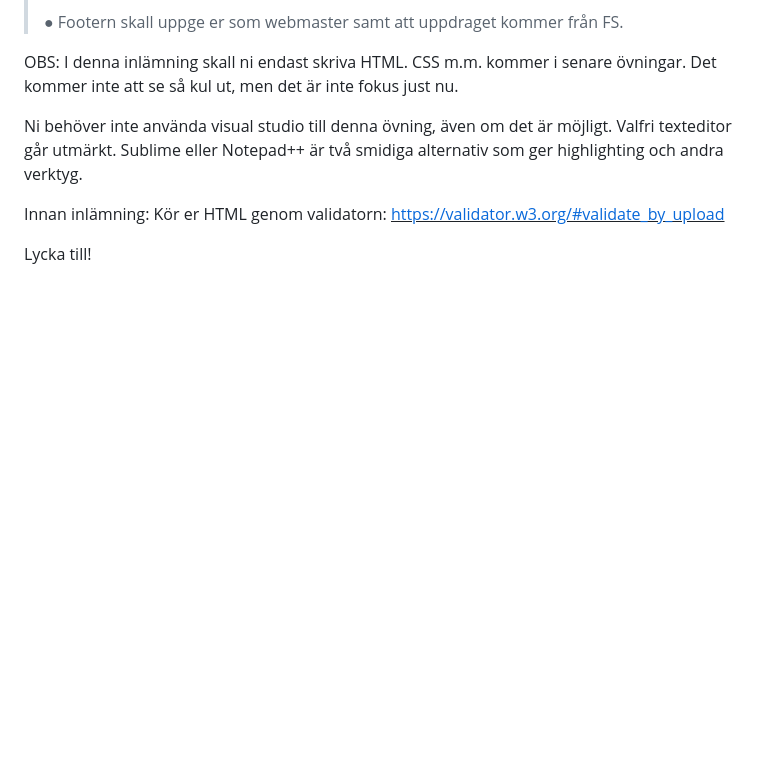
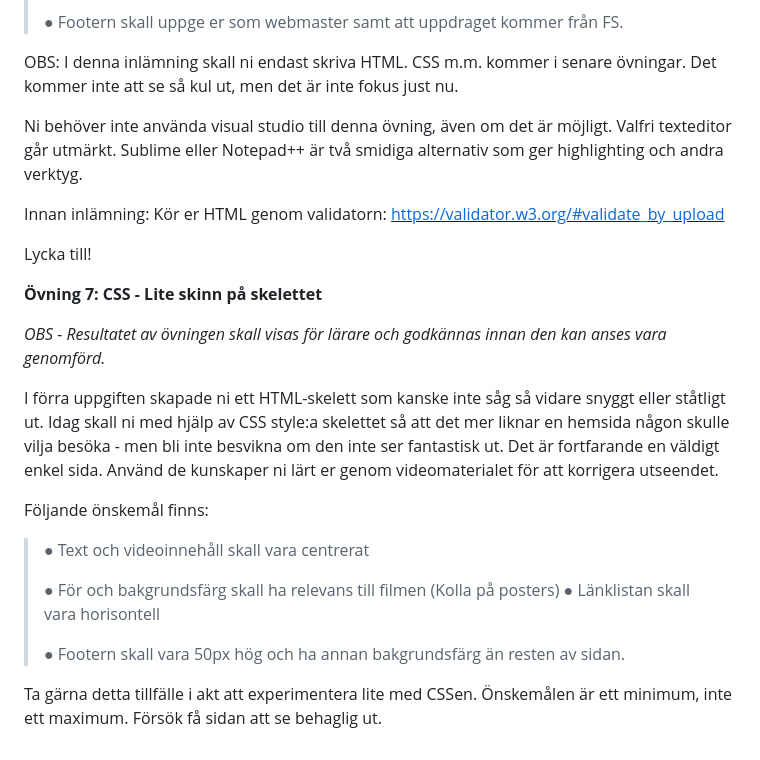
Before and after one commit to Yogaledare/Movie, a Markdown page: README.md, the part around the change. Rendered like a GitHub page; blank space fills up the shorter version.

```diff
--- a/README.md
+++ b/README.md
@@ -91,3 +91,30 @@ Innan inlämning: Kör er HTML genom validatorn:
 [<u>https://validator.w3.org/#validate_by_upload</u>](https://validator.w3.org/#validate_by_upload)
 
 Lycka till!
+
+
+**Övning** **7:** **CSS** **-** **Lite** **skinn** **på** **skelettet**
+
+*OBS* *-* *Resultatet* *av* *övningen* *skall* *visas* *för* *lärare*
+*och* *godkännas* *innan* *den* *kan* *anses* *vara* *genomförd.*
+
+I förra uppgiften skapade ni ett HTML-skelett som kanske inte såg så
+vidare snyggt eller ståtligt ut. Idag skall ni med hjälp av CSS style:a
+skelettet så att det mer liknar en hemsida någon skulle vilja besöka -
+men bli inte besvikna om den inte ser fantastisk ut. Det är fortfarande
+en väldigt enkel sida. Använd de kunskaper ni lärt er genom
+videomaterialet för att korrigera utseendet.
+
+Följande önskemål finns:
+
+> ● Text och videoinnehåll skall vara centrerat
+>
+> ● För och bakgrundsfärg skall ha relevans till filmen (Kolla på
+> posters) ● Länklistan skall vara horisontell
+>
+> ● Footern skall vara 50px hög och ha annan bakgrundsfärg än resten av
+> sidan.
+
+Ta gärna detta tillfälle i akt att experimentera lite med CSSen.
+Önskemålen är ett minimum, inte ett maximum. Försök få sidan att se
+behaglig ut.
```
